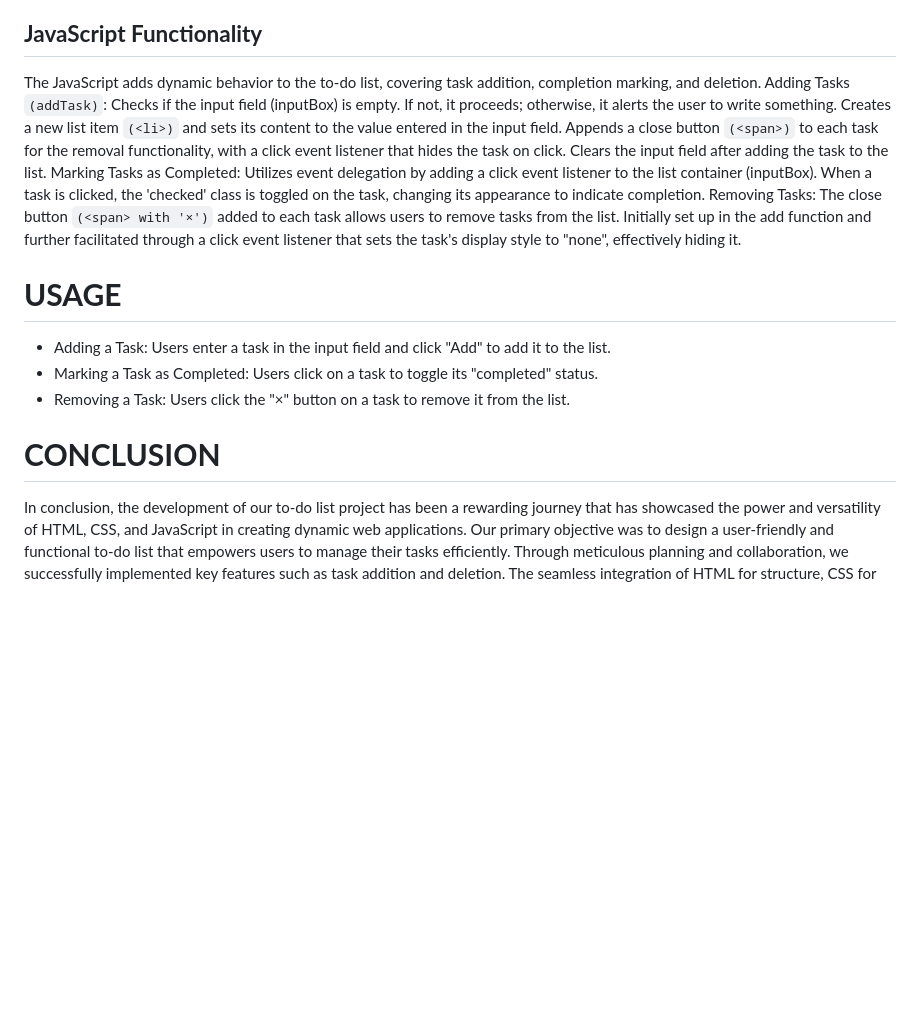
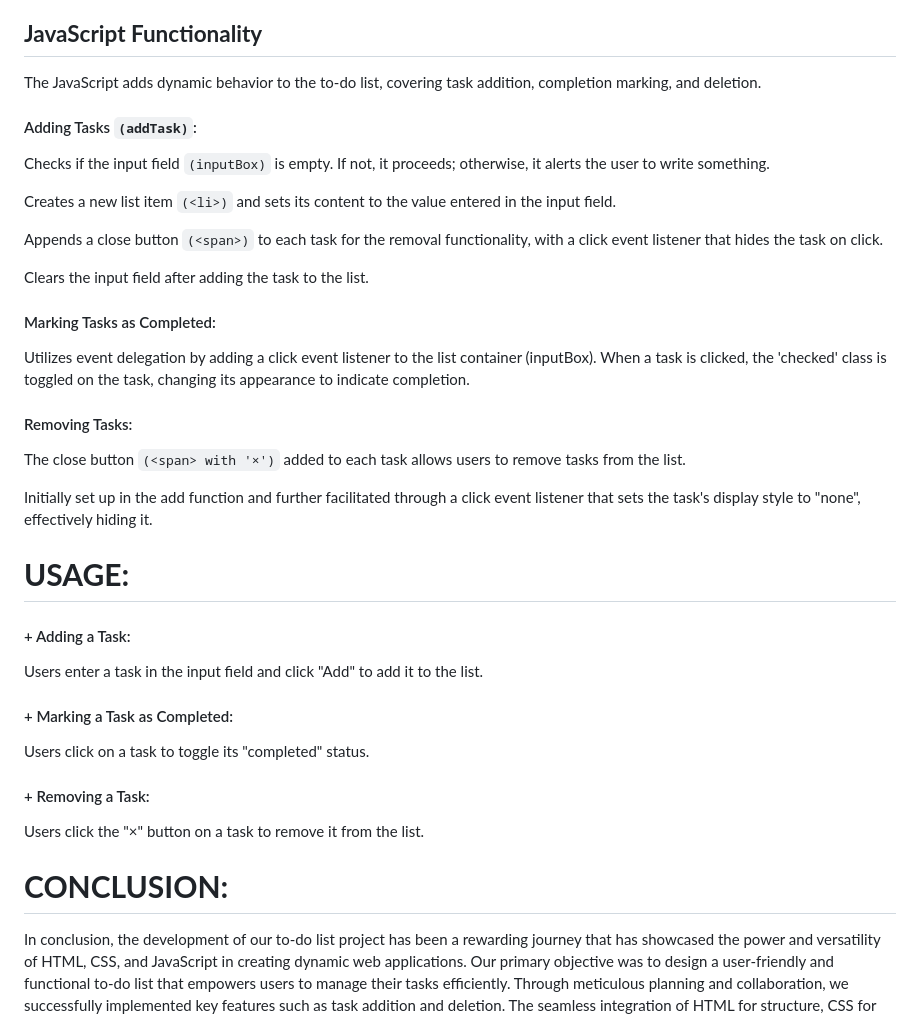
Before and after one commit to srimahithasandiri/To-DO-LIST-using-Html-CSS-javascript, a Markdown page: README.md, the part around one of its changes. Rendered like a GitHub page; blank space fills up the shorter version.

```diff
--- a/README.md
+++ b/README.md
@@ -36,27 +36,42 @@ Key styling includes:
 *	Tasks `(<li> elements)` and other components like the input box and buttons have specific styles for appearance, hover effects, and when a task is marked as completed.
 
 ## **JavaScript Functionality**
+The JavaScript adds dynamic behavior to the to-do list, covering task addition, completion marking, and deletion.
 
-The JavaScript adds dynamic behavior to the to-do list, covering task addition, completion marking, and deletion.
-Adding Tasks `(addTask)`:
-Checks if the input field (inputBox) is empty. If not, it proceeds; otherwise, it alerts the user to write something.
+#### Adding Tasks `(addTask)`:
+
+Checks if the input field `(inputBox)` is empty. If not, it proceeds; otherwise, it alerts the user to write something.
+
 Creates a new list item `(<li>)` and sets its content to the value entered in the input field.
+
 Appends a close button `(<span>)` to each task for the removal functionality, with a click event listener that hides the task on click.
+
 Clears the input field after adding the task to the list.
-Marking Tasks as Completed:
+
+#### Marking Tasks as Completed:
+
 Utilizes event delegation by adding a click event listener to the list container (inputBox). When a task is clicked, the 'checked' class is toggled on the task, changing its appearance to indicate completion.
-Removing Tasks:
+
+#### Removing Tasks:
+
 The close button `(<span> with '×')` added to each task allows users to remove tasks from the list.
+
 Initially set up in the add function and further facilitated through a click event listener that sets the task's display style to "none", effectively hiding it.
 
-# **USAGE**
 
-+ Adding a Task: Users enter a task in the input field and click "Add" to add it to the list.
-+ Marking a Task as Completed: Users click on a task to toggle its "completed" status.
-+ Removing a Task: Users click the "×" button on a task to remove it from the list.
+# **USAGE:**
+
+#### +  Adding a Task:
+Users enter a task in the input field and click "Add" to add it to the list.
+
+#### + Marking a Task as Completed:
+Users click on a task to toggle its "completed" status.
+
+#### + Removing a Task:
+Users click the "×" button on a task to remove it from the list.
 
 
-# **CONCLUSION**
+# **CONCLUSION:**
 
 In conclusion, the development of our to-do list project has been a rewarding journey that has showcased the power and versatility of HTML, CSS, and JavaScript in creating dynamic web applications. Our primary objective was to design a user-friendly and functional to-do list that empowers users to manage their tasks efficiently. Through meticulous planning and collaboration, we successfully implemented key features such as task addition and deletion. The seamless integration of HTML for structure, CSS for styling, and JavaScript for interactivity has resulted in a polished and intuitive user interface.
 
```
Also changed, not shown: other parts of README.md (+5 -5 lines).
